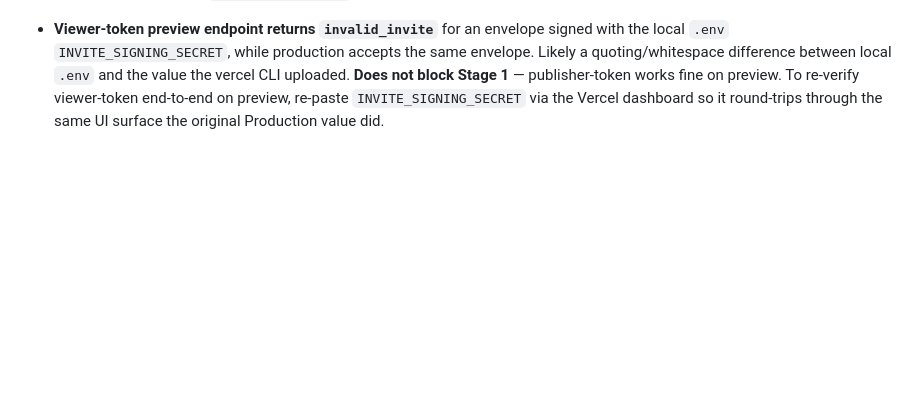
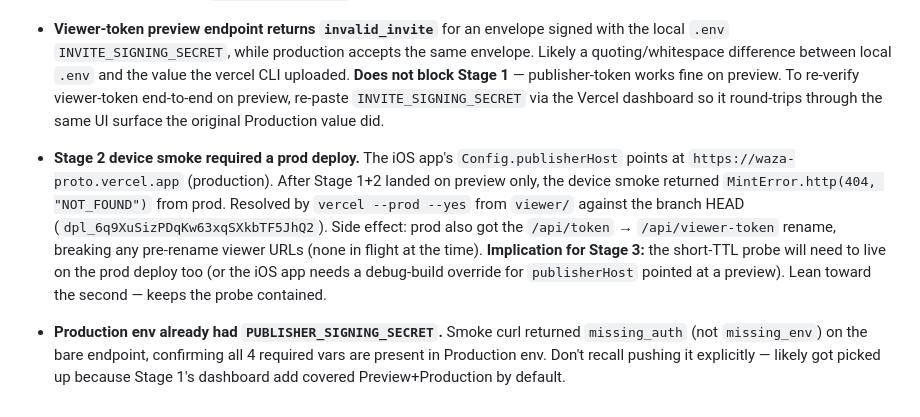
Before and after one commit to vinidlidoo/waza-proto, a Markdown page: plans/active/10-jwt-auto-refresh.md, the part around the change. Drawn GitHub-style; blank space fills up the shorter version.

Commit message:
plan 10: log Stage 2 prod-deploy + smoke notes
Stage 2 device smoke verified end-to-end after promoting branch HEAD
to production (dpl_6q9XuSizPDqKw63xqSXkbTF5JhQ2). iOS app at the
device successfully mints and connects via /api/publisher-token.

Decisions logged so Stage 3 picks the preview-vs-prod override path
without relearning this.

Co-Authored-By: Claude Opus 4.7 <noreply@anthropic.com>

```diff
--- a/plans/active/10-jwt-auto-refresh.md
+++ b/plans/active/10-jwt-auto-refresh.md
@@ -165,3 +165,7 @@ Once the loop is load-bearing, retire the old surfaces.
 - **Vercel SSO deployment protection** is on by default for previews. Curl-based smoke tests need a shareable URL via `get_access_to_vercel_url` MCP, then `curl --cookie-jar`/`--cookie` to keep the SSO cookie across the warmup request and the API call. Direct `_vercel_share=...` on the API URL also works.
 
 - **Viewer-token preview endpoint returns `invalid_invite`** for an envelope signed with the local `.env` `INVITE_SIGNING_SECRET`, while production accepts the same envelope. Likely a quoting/whitespace difference between local `.env` and the value the vercel CLI uploaded. **Does not block Stage 1** — publisher-token works fine on preview. To re-verify viewer-token end-to-end on preview, re-paste `INVITE_SIGNING_SECRET` via the Vercel dashboard so it round-trips through the same UI surface the original Production value did.
+
+- **Stage 2 device smoke required a prod deploy.** The iOS app's `Config.publisherHost` points at `https://waza-proto.vercel.app` (production). After Stage 1+2 landed on preview only, the device smoke returned `MintError.http(404, "NOT_FOUND")` from prod. Resolved by `vercel --prod --yes` from `viewer/` against the branch HEAD (`dpl_6q9XuSizPDqKw63xqSXkbTF5JhQ2`). Side effect: prod also got the `/api/token` → `/api/viewer-token` rename, breaking any pre-rename viewer URLs (none in flight at the time). **Implication for Stage 3:** the short-TTL probe will need to live on the prod deploy too (or the iOS app needs a debug-build override for `publisherHost` pointed at a preview). Lean toward the second — keeps the probe contained.
+
+- **Production env already had `PUBLISHER_SIGNING_SECRET`.** Smoke curl returned `missing_auth` (not `missing_env`) on the bare endpoint, confirming all 4 required vars are present in Production env. Don't recall pushing it explicitly — likely got picked up because Stage 1's dashboard add covered Preview+Production by default.
```
